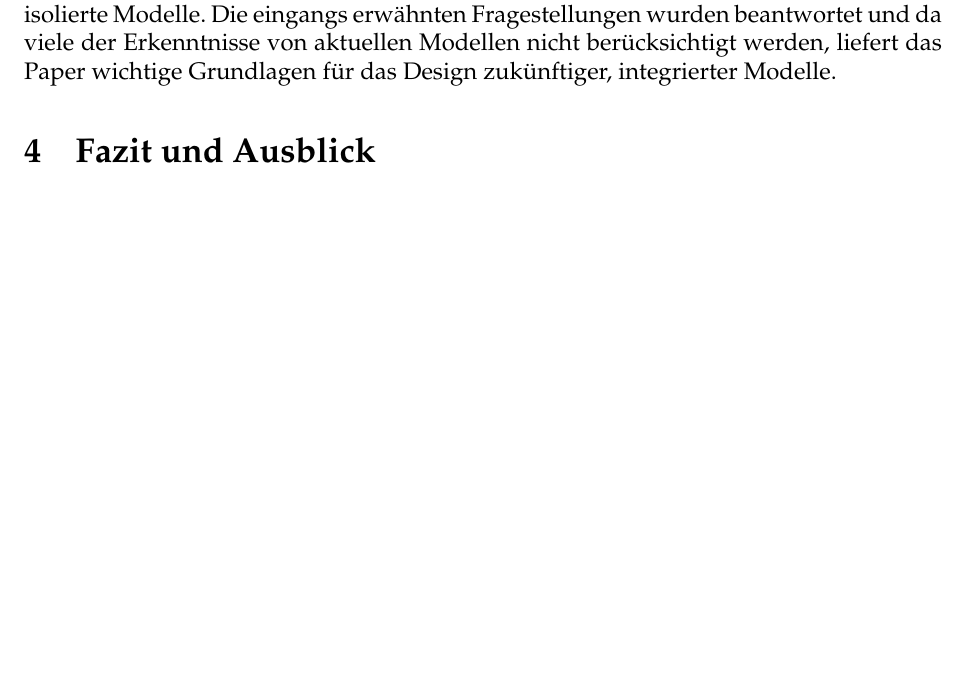
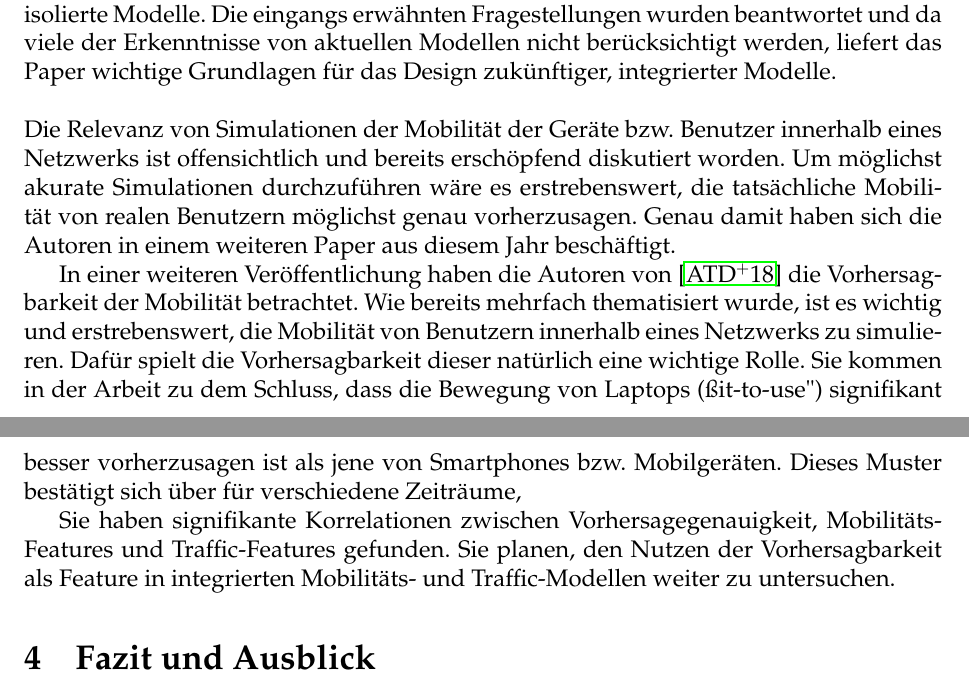
Before and after one commit to tbohne/INF_BAS2, a LaTeX document (tex_files/main.tex): part of page 12 of 14 before the commit and two parts of pages 12 and 13 of 14 after it, the two joined at a grey line, cut so that both start at the same text, the shorter picture padded with empty space. Compiled offline with pdfLaTeX.

Commit message:
updated draft

```diff
--- a/tex_files/main.tex
+++ b/tex_files/main.tex
@@ -375,6 +375,24 @@ und es konnte gezeigt werden, dass kombinierte Mobilitäts- und Traffic-Features
 Metriken besser abbilden, als isolierte Modelle. Die eingangs erwähnten Fragestellungen wurden beantwortet
 und da viele der Erkenntnisse von aktuellen Modellen nicht berücksichtigt werden, liefert
 das Paper wichtige Grundlagen für das Design zukünftiger, integrierter Modelle.
+\newline\newline
+Die Relevanz von Simulationen der Mobilität der Geräte bzw. Benutzer innerhalb eines Netzwerks
+ist offensichtlich und bereits erschöpfend diskutiert worden. Um möglichst akurate Simulationen
+durchzuführen wäre es erstrebenswert, die tatsächliche Mobilität von realen Benutzern möglichst genau
+vorherzusagen. Genau damit haben sich die Autoren in einem weiteren Paper aus diesem Jahr beschäftigt.
+
+
+In einer weiteren Veröffentlichung haben die Autoren von \cite{Alipour2018} die Vorhersagbarkeit
+der Mobilität betrachtet. Wie bereits mehrfach thematisiert wurde, ist es wichtig und erstrebenswert,
+die Mobilität von Benutzern innerhalb eines Netzwerks zu simulieren. Dafür spielt die Vorhersagbarkeit
+dieser natürlich eine wichtige Rolle. Sie kommen in der Arbeit zu dem Schluss, dass
+die Bewegung von Laptops ("sit-to-use") signifikant besser vorherzusagen ist als jene
+von Smartphones bzw. Mobilgeräten.
+Dieses Muster bestätigt sich über für verschiedene Zeiträume,
+
+Sie haben signifikante Korrelationen zwischen Vorhersagegenauigkeit, Mobilitäts-Features
+und Traffic-Features gefunden. Sie planen, den Nutzen der Vorhersagbarkeit als Feature
+in integrierten Mobilitäts- und Traffic-Modellen weiter zu untersuchen.
 
 \section{Fazit und Ausblick}
 \label{sec:conclusion}
```
